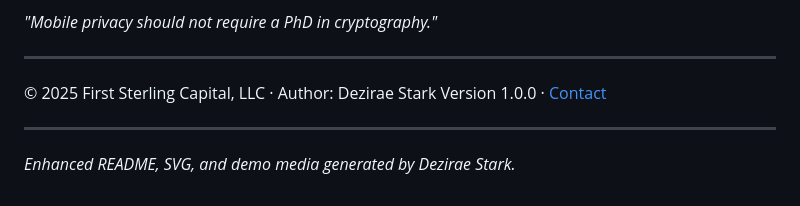
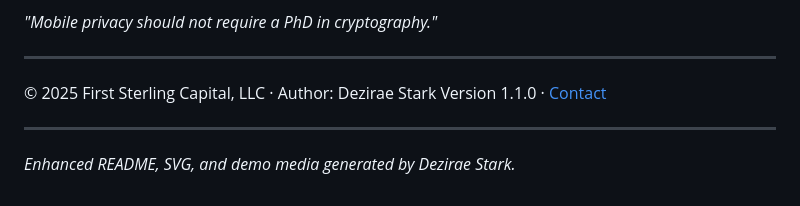
Before and after one commit to Dezirae-Stark/QWAMOS, a Markdown page: README.md, the part around the change. GitHub-like rendering.

Commit message:
Update version reference in README footer to v1.1.0
🤖 Generated with [Claude Code](https://claude.com/claude-code)

Co-Authored-By: Claude <noreply@anthropic.com>

```diff
--- a/README.md
+++ b/README.md
@@ -1813,7 +1813,7 @@ QWAMOS is developed and maintained by **First Sterling Capital, LLC**, under AGP
 ---
 
 © 2025 First Sterling Capital, LLC · Author: Dezirae Stark
-Version 1.0.0 · [Contact](mailto:clockwork.halo@tutanota.de)
+Version 1.1.0 · [Contact](mailto:clockwork.halo@tutanota.de)
 
 ---
 
```
